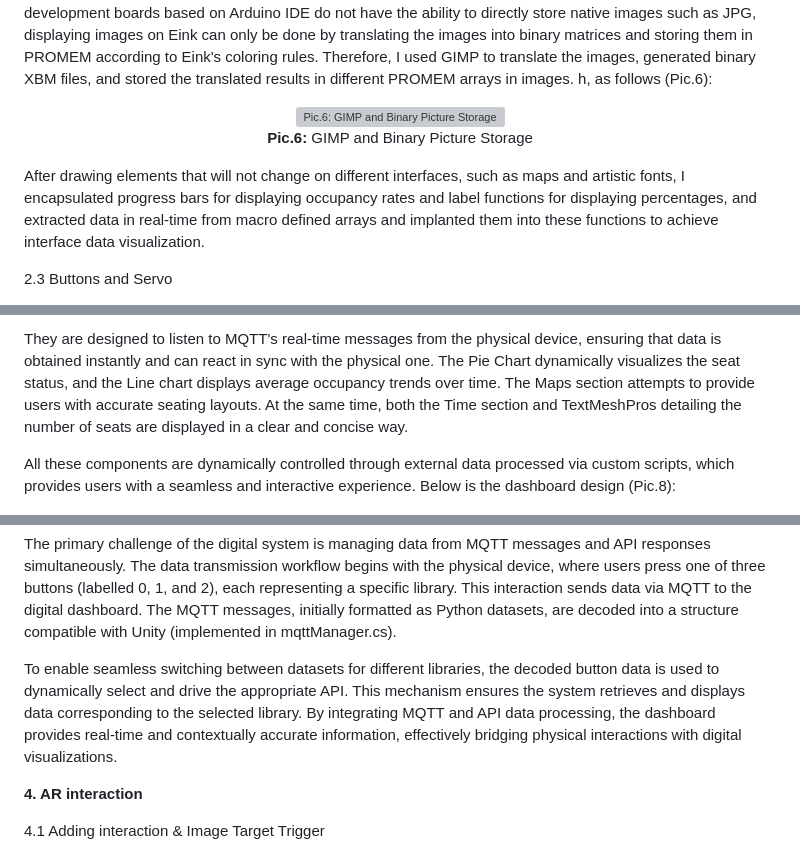
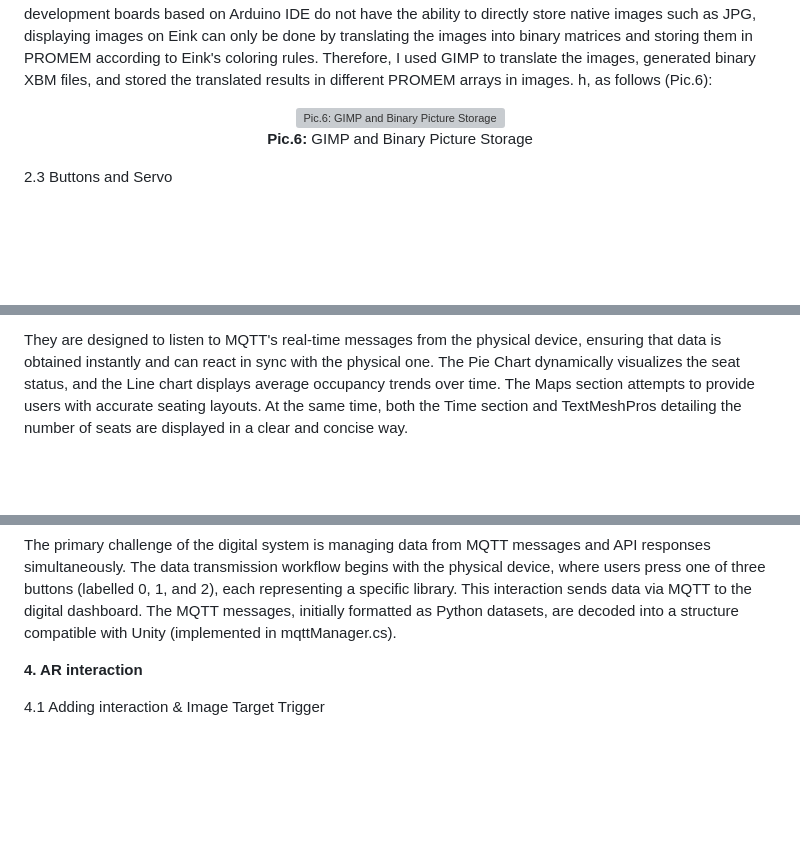
Before and after one commit to SiruiLuo/casa0019-BOOC, a Markdown page: Readme.md, 3 parts joined by grey strips. GitHub-like rendering; blank space fills up the shorter version; grey boxes are pictures that could not be loaded.

```diff
--- a/Readme.md
+++ b/Readme.md
@@ -110,8 +110,6 @@ In this part, I used the GxEPD2 library to develop Eink screens with ESP32. But
   <b>Pic.6:</b> GIMP and Binary Picture Storage
 </p>
 
-After drawing elements that will not change on different interfaces, such as maps and artistic fonts, I encapsulated progress bars for displaying occupancy rates and label functions for displaying percentages, and extracted data in real-time from macro defined arrays and implanted them into these functions to achieve interface data visualization.
-
 2.3 Buttons and Servo
 
 The button is used to switch pages, and the three buttons correspond to three different libraries. Therefore, I designed a counter to monitor the number of times the button is pressed, which is used to determine whether to switch between pages belonging to this library or other libraries. Pressing the same button can switch pages according to "Home" - "Map and total occupancy rate of this library" - "Occupancy rate of different floors of this library". Every time you switch to 'Map of this library and total occupancy rate', the rotation of the servo will be triggered. As the occupancy rate from 0% to 100% has already been mapped to an angle of 0 to 270 degrees during shell modeling, the servo will slowly rotate to the corresponding percentage. Below is the index page design (Pic.7):
@@ -128,8 +126,6 @@ The button is used to switch pages, and the three buttons correspond to three di
 To align with the overall theme and the physical device's style, the digital dashboard was created using Unity software. A vintage aesthetic was chosen, consistent with the book-like appearance of the physical device, aiming to provide users with a cohesive and immersive experience. The dashboard features a panel with dimensions of 190mm x 260mm, primarily in wood and beige tones. Its core components include a Pie Chart, Line Chart, Maps, Date and Time Display, Text Prompts, and Library Names.
 
 They are designed to listen to MQTT's real-time messages from the physical device, ensuring that data is obtained instantly and can react in sync with the physical one. The Pie Chart dynamically visualizes the seat status, and the Line chart displays average occupancy trends over time. The Maps section attempts to provide users with accurate seating layouts. At the same time, both the Time section and TextMeshPros detailing the number of seats are displayed in a clear and concise way.
-
- All these components are dynamically controlled through external data processed via custom scripts, which provides users with a seamless and interactive experience. Below is the dashboard design (Pic.8):
 
  <p align="center">
   <img src="Images/AR Booc.png" alt="Pic.7: Index Page Design" width="300">
@@ -164,8 +160,6 @@ According to the MQTT messages received from different buttons, such as buttonVa
 
 The primary challenge of the digital system is managing data from MQTT messages and API responses simultaneously. The data transmission workflow begins with the physical device, where users press one of three buttons (labelled 0, 1, and 2), each representing a specific library. This interaction sends data via MQTT to the digital dashboard. The MQTT messages, initially formatted as Python datasets, are decoded into a structure compatible with Unity (implemented in mqttManager.cs).
 
-To enable seamless switching between datasets for different libraries, the decoded button data is used to dynamically select and drive the appropriate API. This mechanism ensures the system retrieves and displays data corresponding to the selected library. By integrating MQTT and API data processing, the dashboard provides real-time and contextually accurate information, effectively bridging physical interactions with digital visualizations.
-
 
 **4. AR interaction**
 
```
